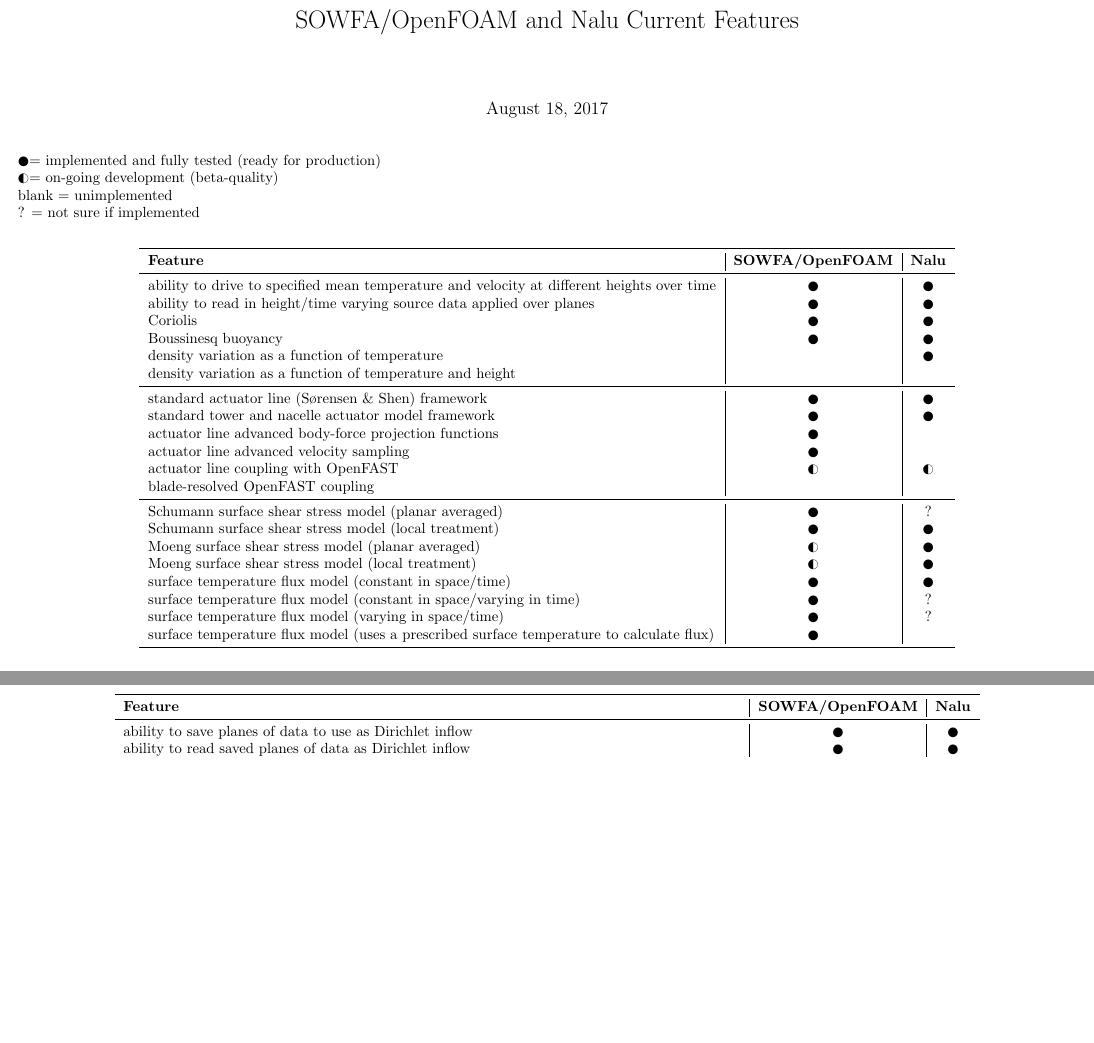
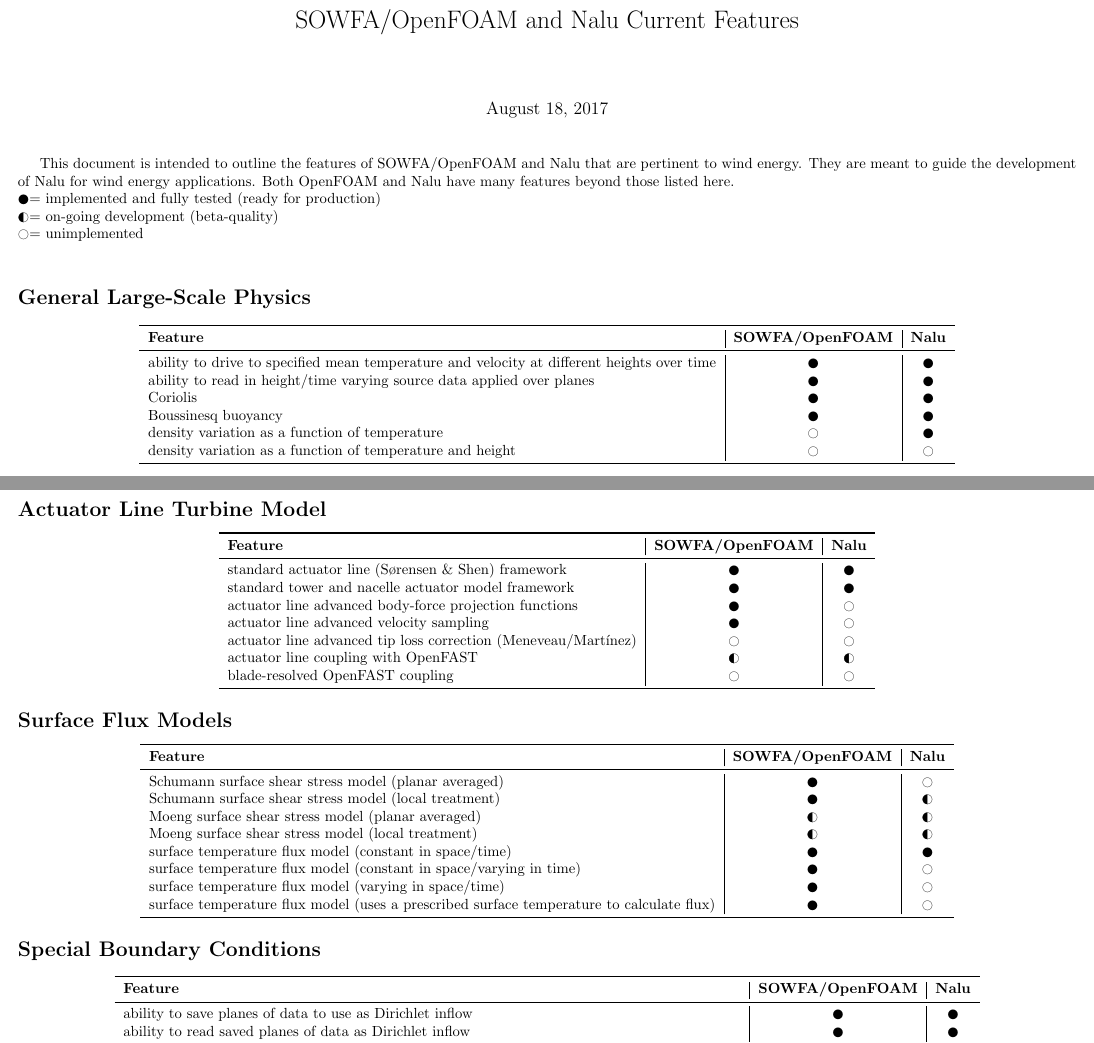
Before and after one commit to mchurchf/NaluSOWFAfeatures, a LaTeX document (NaluSOWFAfeatures.tex): two parts of pages 1 and 2 of 2 before the commit and two parts of pages 1 and 2 of 4 after it, joined at a grey line, cut so that both start at the same text, the shorter picture padded with empty space. Compiled offline with pdfLaTeX.

Commit message:
Finalized the document.

```diff
--- a/NaluSOWFAfeatures.tex
+++ b/NaluSOWFAfeatures.tex
@@ -11,6 +11,9 @@
 \title{SOWFA/OpenFOAM and Nalu Current Features}
 \maketitle
 
+This document is intended to outline the features of SOWFA/OpenFOAM and Nalu that are pertinent to wind energy.  They are meant to guide the development
+of Nalu for wind energy applications.  Both OpenFOAM and Nalu have many features beyond those listed here.
+
 
 
 %%%%%%%%%%%%%%%%%%%%%%%%%%%%%%%%%%%%%%%%%%%%%%%%%%%%%%%%%%%%%%%%%%%%%%%%%%%%%%%%%%%%%%%%%%%%%%%%%%%%%%%%%%%%%%%%%%%%%%%%%%%%%%%%%%%%%%%%%%%%%%%%%%%%%%%%
@@ -20,59 +23,68 @@
 \noindent
 \CIRCLE = implemented and fully tested (ready for production) \\
 \LEFTcircle = on-going development (beta-quality) \\
-blank = unimplemented \\
-? = not sure if implemented \\
+\Circle = unimplemented \\
 
+
+\section*{General Large-Scale Physics}
 \begin{center}
 \begin{tabular}{ l | c | c }
 \toprule
 \textbf{Feature} & \textbf{SOWFA/OpenFOAM} & \textbf{Nalu} \\
-
-
-% General large-scale physics
 \midrule
 ability to drive to specified mean temperature and velocity at different heights over time & \CIRCLE & \CIRCLE \\
 ability to read in height/time varying source data applied over planes & \CIRCLE & \CIRCLE \\
 Coriolis & \CIRCLE & \CIRCLE \\
 Boussinesq buoyancy & \CIRCLE & \CIRCLE \\
-density variation as a function of temperature &   & \CIRCLE \\
-density variation as a function of temperature and height &  &  \\
-
-
-% Actuator line.
-\midrule
-standard actuator line (S{\o}rensen \& Shen) framework & \CIRCLE & \CIRCLE \\
-standard tower and nacelle actuator model framework & \CIRCLE & \CIRCLE \\
-actuator line advanced body-force projection functions & \CIRCLE &  \\
-actuator line advanced velocity sampling & \CIRCLE  &  \\
-actuator line coupling with OpenFAST & \LEFTcircle & \LEFTcircle \\
-blade-resolved OpenFAST coupling &  &  \\
-
-
-% Surface flux models.
-\midrule
-Schumann surface shear stress model (planar averaged)  &  \CIRCLE  &  ?  \\
-Schumann surface shear stress model (local treatment)  &  \CIRCLE  &  \CIRCLE  \\
-Moeng surface shear stress model (planar averaged) & \LEFTcircle & \CIRCLE  \\
-Moeng surface shear stress model (local treatment) & \LEFTcircle & \CIRCLE  \\
-surface temperature flux model (constant in space/time) & \CIRCLE & \CIRCLE \\
-surface temperature flux model (constant in space/varying in time) & \CIRCLE & ? \\
-surface temperature flux model (varying in space/time) & \CIRCLE & ? \\
-surface temperature flux model (uses a prescribed surface temperature to calculate flux) & \CIRCLE &   \\
-
-
-% Go to the next page.
+density variation as a function of temperature & \Circle & \CIRCLE \\
+density variation as a function of temperature and height & \Circle & \Circle \\
 \bottomrule
 \end{tabular}
 \end{center}
 
+
+\section*{Actuator Line Turbine Model}
 \begin{center}
 \begin{tabular}{ l | c | c }
 \toprule
 \textbf{Feature} & \textbf{SOWFA/OpenFOAM} & \textbf{Nalu} \\
+\midrule
+standard actuator line (S{\o}rensen \& Shen) framework & \CIRCLE & \CIRCLE \\
+standard tower and nacelle actuator model framework & \CIRCLE & \CIRCLE \\
+actuator line advanced body-force projection functions & \CIRCLE & \Circle \\
+actuator line advanced velocity sampling & \CIRCLE  & \Circle \\
+actuator line advanced tip loss correction (Meneveau/Mart{\'i}nez) & \Circle & \Circle \\
+actuator line coupling with OpenFAST & \LEFTcircle & \LEFTcircle \\
+blade-resolved OpenFAST coupling & \Circle & \Circle \\
+\bottomrule
+\end{tabular}
+\end{center}
 
 
-% Special boundary conditions.
+\section*{Surface Flux Models}
+\begin{center}
+\begin{tabular}{ l | c | c }
+\toprule
+\textbf{Feature} & \textbf{SOWFA/OpenFOAM} & \textbf{Nalu} \\
+\midrule
+Schumann surface shear stress model (planar averaged)  &  \CIRCLE  &  \Circle \\
+Schumann surface shear stress model (local treatment)  &  \CIRCLE  &  \LEFTcircle  \\
+Moeng surface shear stress model (planar averaged) & \LEFTcircle & \LEFTcircle  \\
+Moeng surface shear stress model (local treatment) & \LEFTcircle & \LEFTcircle  \\
+surface temperature flux model (constant in space/time) & \CIRCLE & \CIRCLE \\
+surface temperature flux model (constant in space/varying in time) & \CIRCLE & \Circle \\
+surface temperature flux model (varying in space/time) & \CIRCLE & \Circle  \\
+surface temperature flux model (uses a prescribed surface temperature to calculate flux) & \CIRCLE & \Circle \\
+\bottomrule
+\end{tabular}
+\end{center}
+
+
+\section*{Special Boundary Conditions}
+\begin{center}
+\begin{tabular}{ l | c | c }
+\toprule
+\textbf{Feature} & \textbf{SOWFA/OpenFOAM} & \textbf{Nalu} \\
 \midrule
 ability to save planes of data to use as Dirichlet inflow & \CIRCLE & \CIRCLE \\
 ability to read saved planes of data as Dirichlet inflow & \CIRCLE & \CIRCLE \\
@@ -128,0 +116 @@
+\end{center}
```
Also changed, not shown: NaluSOWFAfeatures.tex (114 more changed lines).
